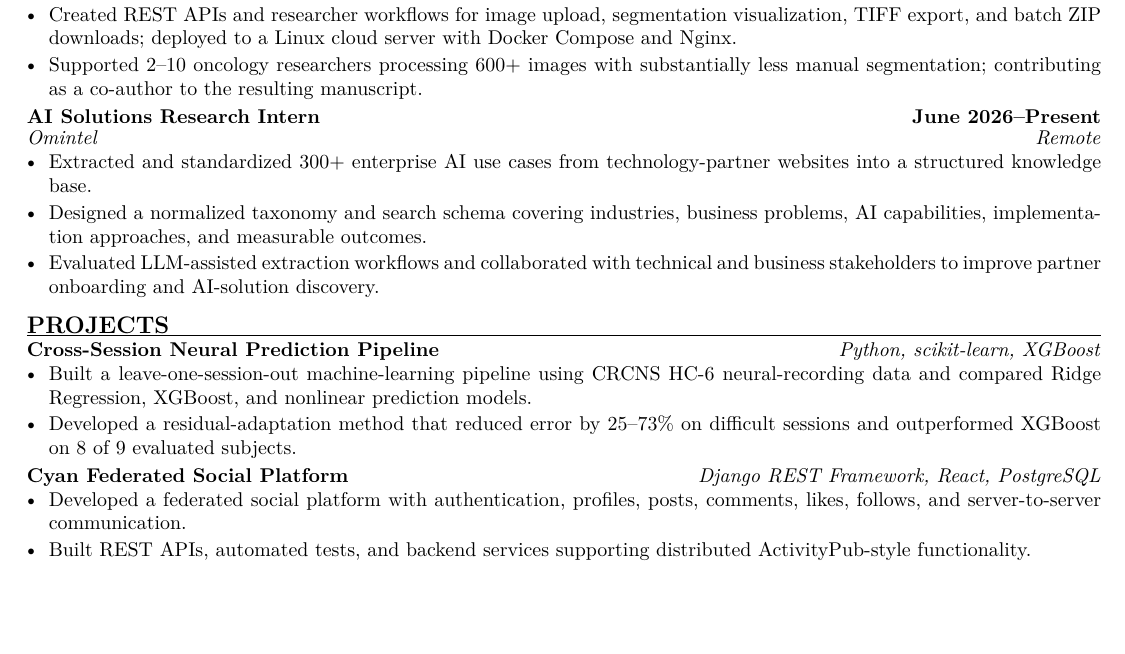
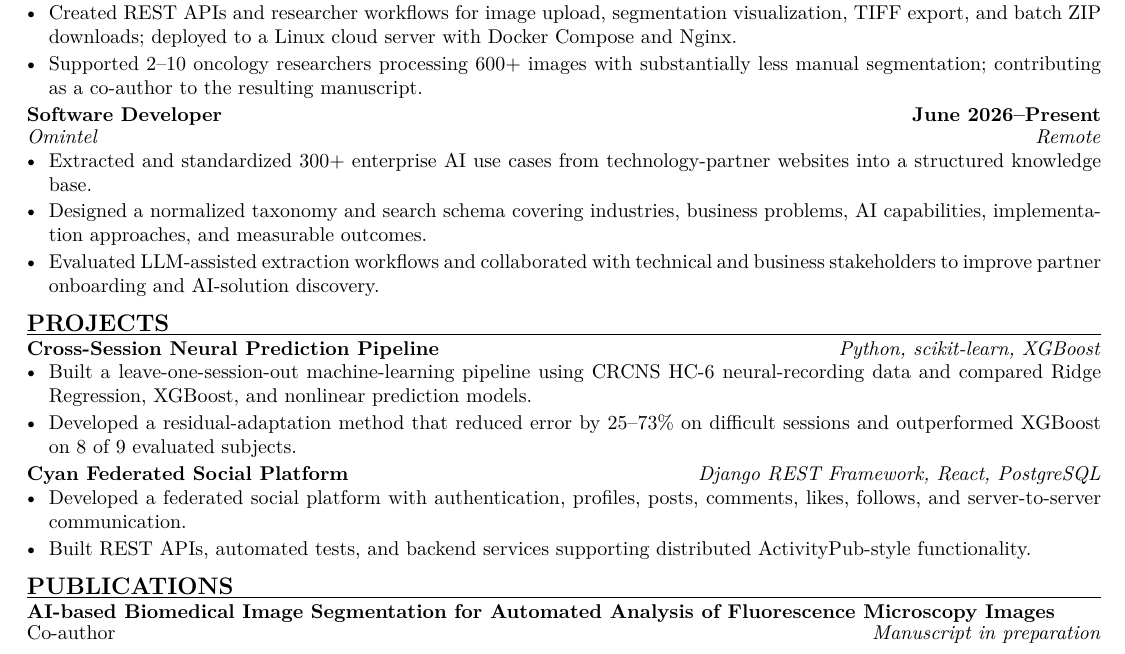
Before and after one commit to rayyanshan027/Portfolio, a LaTeX CV (resume.tex): part of the page, cut so that both start at the same text, the shorter picture padded with empty space. Compiled offline with pdfLaTeX.

Commit message:
updated resume content.

```diff
--- a/resume.tex
+++ b/resume.tex
@@ -52,7 +56,7 @@
   \item Supported 2--10 oncology researchers processing 600+ images with substantially less manual segmentation; contributing as a co-author to the resulting manuscript.
 \end{itemize}
 
-\role{AI Solutions Research Intern}{June 2026--Present}{Omintel}{Remote}
+\role{Software Developer}{June 2026--Present}{Omintel}{Remote}
 \begin{itemize}
   \item Extracted and standardized 300+ enterprise AI use cases from technology-partner websites into a structured knowledge base.
   \item Designed a normalized taxonomy and search schema covering industries, business problems, AI capabilities, implementation approaches, and measurable outcomes.
@@ -72,3 +76,6 @@
   \item Built REST APIs, automated tests, and backend services supporting distributed ActivityPub-style functionality.
 \end{itemize}
 
+\section{Publications}
+\textbf{AI-based Biomedical Image Segmentation for Automated Analysis of Fluorescence Microscopy Images}\\[-1pt]
+Co-author \hfill \textit{Manuscript in preparation}
```
Also changed, not shown: resume.pdf, resume.tex (7 more changed lines), 1 other file.
